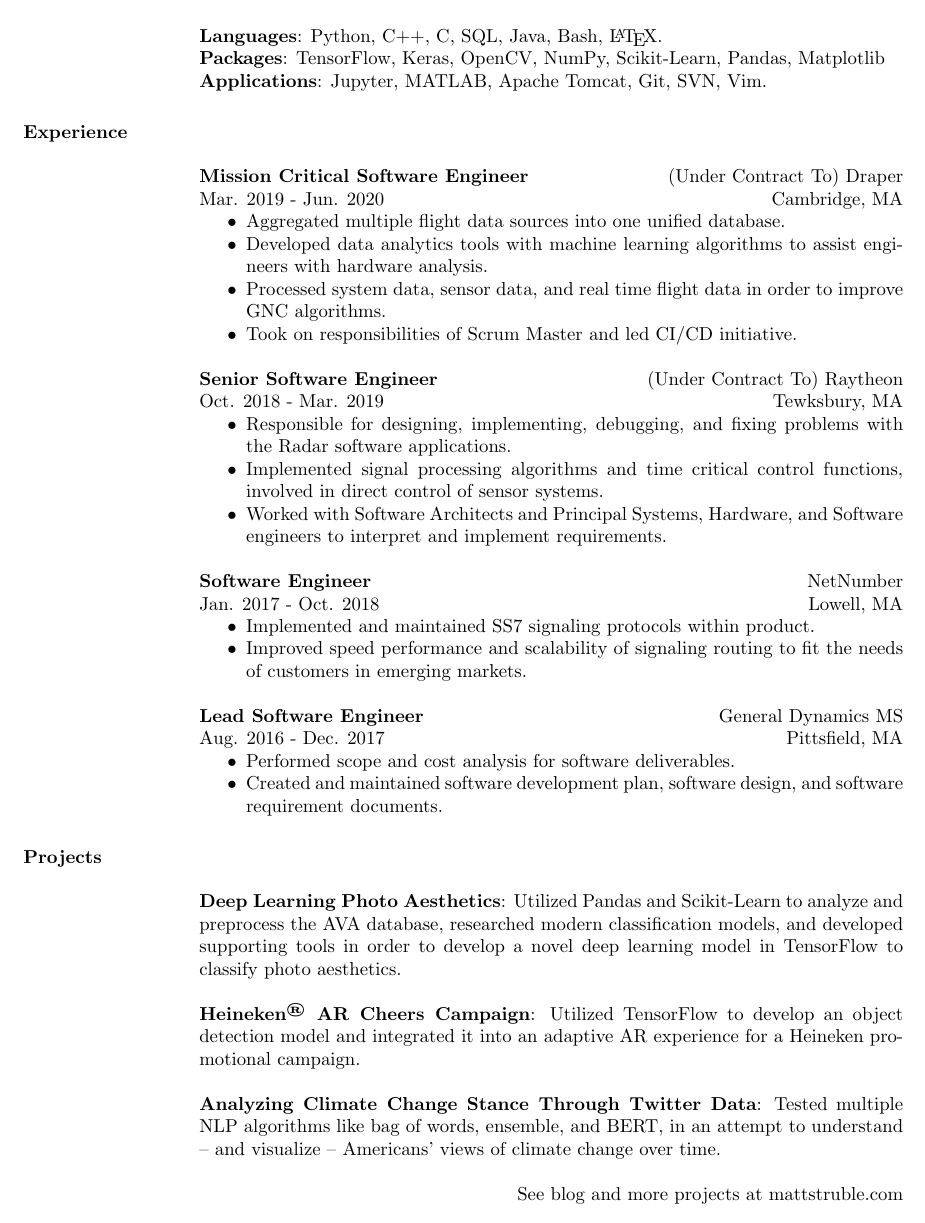
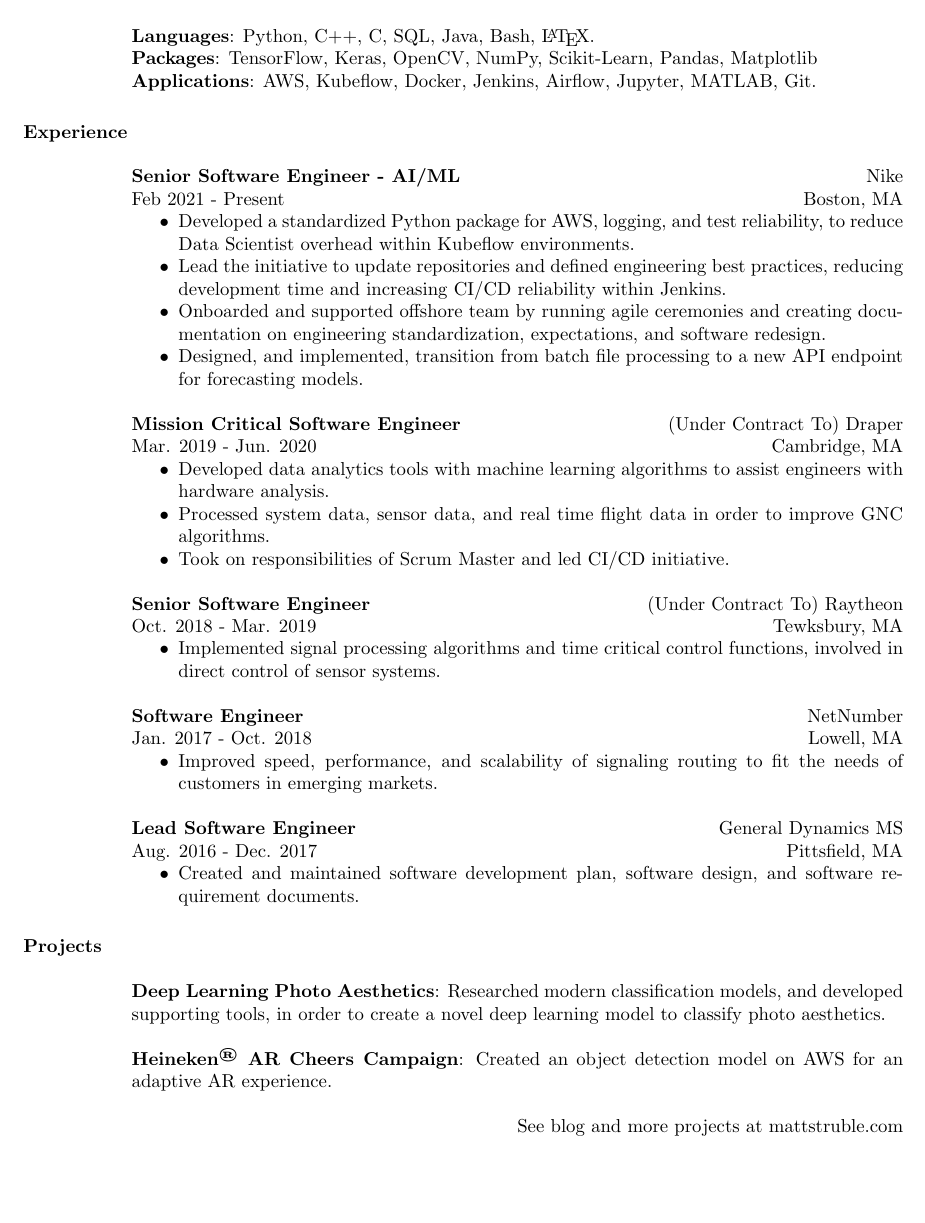
Before and after one commit to mattstruble/resume, a LaTeX CV (struble_resume.tex, which reads res.cls): part of the page, cut so that both start at the same text, the shorter picture padded with empty space. Compiled offline with pdfLaTeX.

Commit message:
Adding Nike experience to resume

```diff
--- a/res.cls
+++ b/res.cls
@@ -442,7 +442,7 @@
 \let\@@section\relax
 \def\ds@overlapped{\ifx\@@section\relax\newsectionwidth{0.5in}\let
   \@@section\unboxed@sectiontitle\fi}
-\def\ds@margin{\ifx\@@section\relax\newsectionwidth{1.3in}\let
+\def\ds@margin{\ifx\@@section\relax\newsectionwidth{0.8in}\let
   \@@section\boxed@sectiontitle\fi}
 
 %%%%%%%%%%%%%%%%%%%%%%%%%%%%%%%%%%%%%%%%%%%%%%%%%%%%%%%%%%%%
--- a/struble_resume.tex
+++ b/struble_resume.tex
@@ -94,7 +94,7 @@
 \\
 \textbf{Packages}: TensorFlow, Keras, OpenCV, NumPy, Scikit-Learn, Pandas, Matplotlib
 \\
-\textbf{Applications}: Jupyter, MATLAB, Apache Tomcat, Git, SVN, Vim.
+\textbf{Applications}: AWS, Kubeflow, Docker, Jenkins, Airflow, Jupyter, MATLAB, Git.
 %-------------------------------------------------------------------------------
 
 %-------------------------------------------------------------------------------
@@ -108,6 +108,20 @@
 
 \section{Experience}
 \phantom{spacing}
+\employer{Nike}
+\location{Boston, MA}
+\dates{Feb 2021 - Present}
+\title{\textbf{Senior Software Engineer - AI/ML}}
+\begin{position}
+\begin{itemize}[noitemsep, topsep=0pt]
+\item Developed a standardized Python package for AWS, logging, and test reliability, to reduce Data Scientist overhead within Kubeflow environments.
+\item Lead the initiative to update repositories and defined engineering best practices, reducing development time and increasing CI/CD reliability within Jenkins.
+\item Onboarded and supported offshore team by running agile ceremonies and creating documentation on engineering standardization, expectations, and software redesign.
+\item Designed, and implemented, transition from batch file processing to a new API endpoint for forecasting models.
+\end{itemize}
+\end{position}
+
+
 \employer{(Under Contract To) Draper}
 \location{Cambridge, MA}
 \dates{Mar. 2019 - Jun. 2020}
@@ -116,7 +130,7 @@
 \begin{itemize}[noitemsep, topsep=0pt]
 %\item Developed simulator of GNC flight computer, intended to provide a surrogate for integration into larger vehicle simulation and to support mission simulations at the system level.
 %\item Developed simulator of remote terminals in the vehicle, intended to provide a test environment for the development and verification of the flight computer for the vehicle.
-\item Aggregated multiple flight data sources into one unified database.
+%\item Aggregated multiple flight data sources into one unified database.
 \item Developed data analytics tools with machine learning algorithms to assist engineers with hardware analysis.
 \item Processed system data, sensor data, and real time flight data in order to improve GNC algorithms.
 \item Took on responsibilities of Scrum Master and led CI/CD initiative.
@@ -129,9 +143,9 @@
 \title{\textbf{Senior Software Engineer}}
 \begin{position}
 \begin{itemize}[noitemsep, topsep=0pt]
-\item Responsible for designing, implementing, debugging, and fixing problems with the Radar software applications.
+%\item Responsible for designing, implementing, debugging, and fixing problems with the Radar software applications.
 \item Implemented signal processing algorithms and time critical control functions, involved in direct control of sensor systems.
-\item Worked with Software Architects and Principal Systems, Hardware, and Software engineers to interpret and implement requirements.
+%\item Worked with Software Architects and Principal Systems, Hardware, and Software engineers to interpret and implement requirements.
 \end{itemize}
 \end{position}
 
@@ -141,8 +155,8 @@
 \title{\textbf{Software Engineer}}
 \begin{position}
 \begin{itemize}[noitemsep, topsep=0pt]
-\item Implemented and maintained SS7 signaling protocols within product.
-\item Improved speed performance and scalability of signaling routing to fit the needs of customers in emerging markets.
+%\item Implemented and maintained SS7 signaling protocols within product.
+\item Improved speed, performance, and scalability of signaling routing to fit the needs of customers in emerging markets.
 \end{itemize}
 \end{position}
 
@@ -152,7 +166,7 @@
 \title{\textbf{Lead Software Engineer}}
 \begin{position}
 \begin{itemize}[noitemsep, topsep=0pt]
-\item Performed scope and cost analysis for software deliverables.
+%\item Performed scope and cost analysis for software deliverables.
 \item Created and maintained software development plan, software design, and software requirement documents.
 \end{itemize}
 \end{position}
@@ -194,15 +208,16 @@
 \phantom{spacing}
 \par
 \textbf{Deep Learning Photo Aesthetics}:
-Utilized Pandas and Scikit-Learn to analyze and preprocess the AVA database, researched modern classification models, and developed supporting tools in order to develop a novel deep learning model in TensorFlow to classify photo aesthetics.
+Researched modern classification models, and developed supporting tools, in order to create a novel deep learning model to classify photo aesthetics.
 
 \par
 \textbf{Heineken\textsuperscript{\textregistered} AR Cheers Campaign}:
-Utilized TensorFlow to develop an object detection model and integrated it into an adaptive AR experience for a Heineken promotional campaign.
+Created an object detection model on AWS for an adaptive AR experience.
+%Utilized TensorFlow to develop an object detection model and integrated it into an adaptive AR experience for a Heineken promotional campaign.
 
-\par
-\textbf{Analyzing Climate Change Stance Through Twitter Data}:
-Tested multiple NLP algorithms like bag of words, ensemble, and BERT, in an attempt to understand -- and visualize -- Americans' views of climate change over time.
+%\par
+%\textbf{Analyzing Climate Change Stance Through Twitter Data}:
+%Tested multiple NLP algorithms like bag of words, ensemble, and BERT, in an attempt to understand -- and visualize -- Americans' views of climate change over time.
 
 \hfill See blog and more projects at \href{http://mattstruble.com}{mattstruble.com}
 
```
Also changed, not shown: SIL Open Font License.txt (added, +46 -0 lines), LiberationSerif-Regular.ttf (added), struble_resume.pdf.
